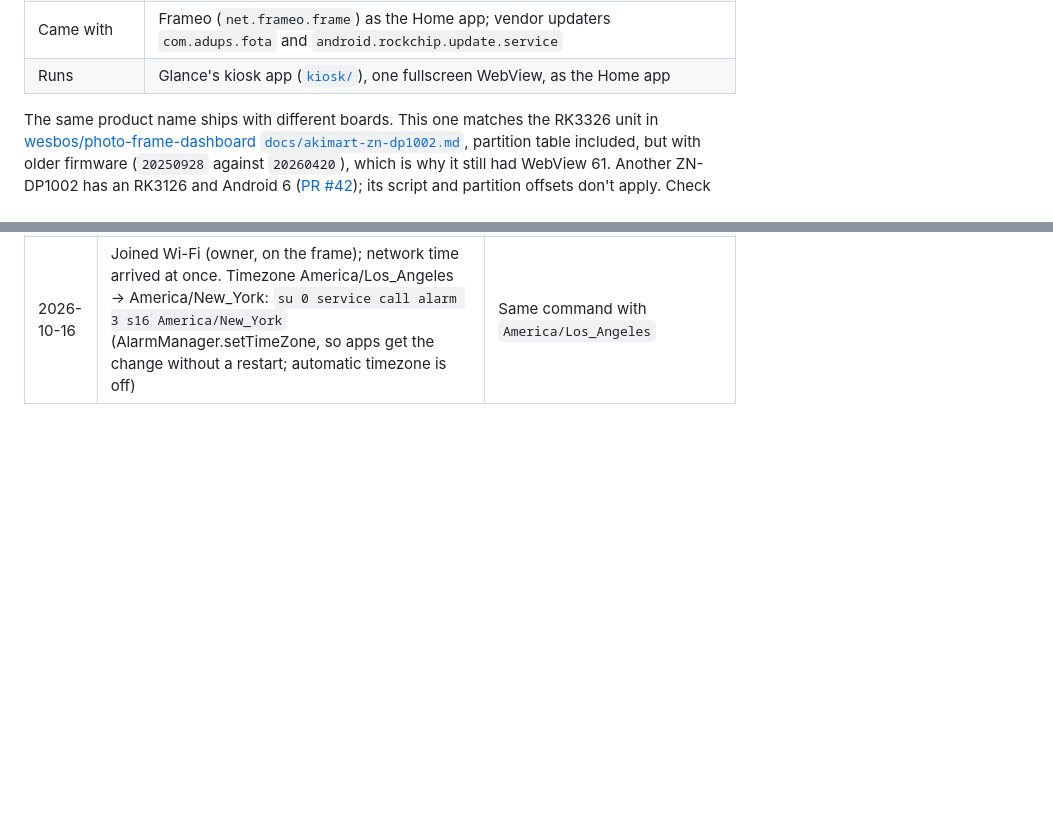
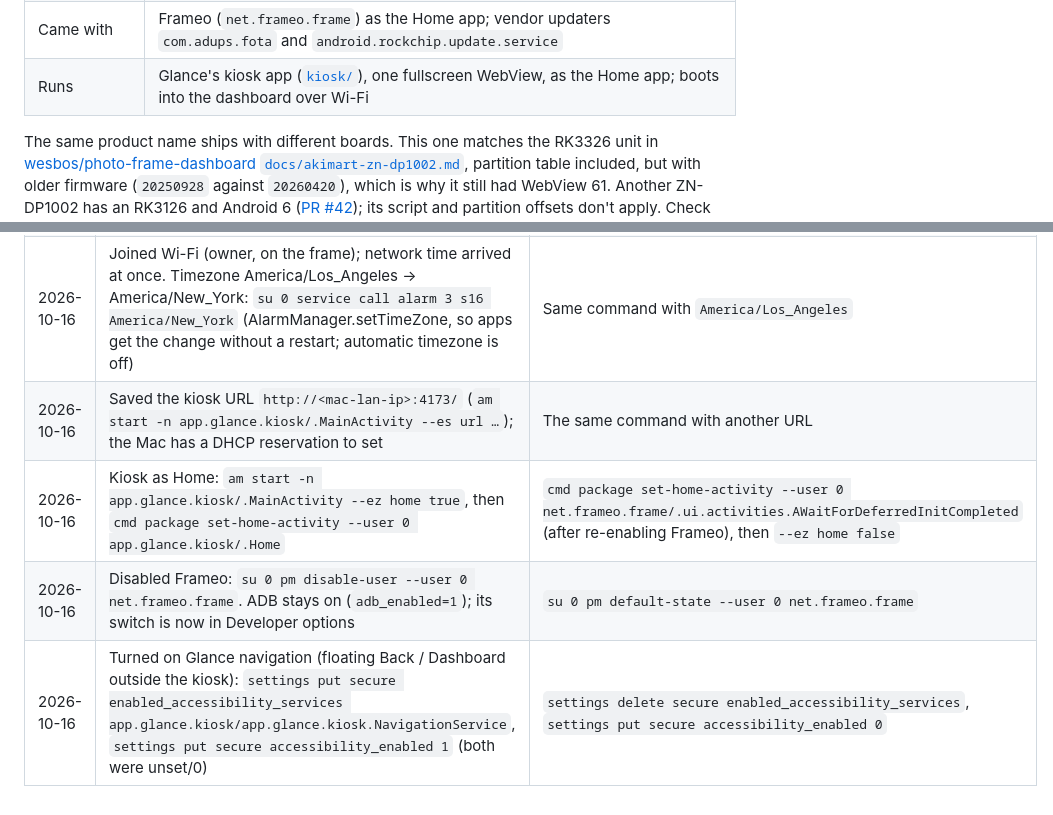
Before and after one commit to VenkatKandhipati/glance, a Markdown page: docs/frame.md, 2 parts joined by grey strips. Drawn GitHub-style; blank space fills up the shorter version.

```diff
--- a/docs/frame.md
+++ b/docs/frame.md
@@ -17,7 +17,7 @@ Read over ADB on 2026-10-16.
 | Browser engine | Android System WebView 106.0.5249.126, put in `/system` by this project (it shipped with 61) |
 | Access | USB ADB once enabled in Frameo (Settings → About → Beta Program → ADB access); root as `su 0 <cmd>` |
 | Came with | Frameo (`net.frameo.frame`) as the Home app; vendor updaters `com.adups.fota` and `android.rockchip.update.service` |
-| Runs | Glance's kiosk app ([`kiosk/`](../kiosk/README.md)), one fullscreen WebView, as the Home app |
+| Runs | Glance's kiosk app ([`kiosk/`](../kiosk/README.md)), one fullscreen WebView, as the Home app; boots into the dashboard over Wi-Fi |
 
 The same product name ships with different boards. This one matches the RK3326 unit in
 [wesbos/photo-frame-dashboard `docs/akimart-zn-dp1002.md`](https://github.com/wesbos/photo-frame-dashboard/blob/main/docs/akimart-zn-dp1002.md),
@@ -121,3 +121,7 @@ Record every change with its undo, newest last. All `su 0` commands run through
 | 2026-10-16 | WebView 61 → 106.0.5249.126 in `/system/app/webview`: LineageOS prebuilt `webview.apk` (SHA-256 `e2edc1f8…0580`, same file as wesbos PR #42), its three `.so` files unpacked into `lib/arm/`, old `oat/` removed. It can't go in as an update: the stock WebView has a different signing key. Original kept as `webview.apk.bak` (SHA-256 `db1f9a14…bc3b`), old `oat/` in `/data/local/tmp/glance/oat-61` | `su 0 mount -o remount,rw /system`, move `webview.apk.bak` back to `webview.apk`, `rm -rf lib`, copy `oat-61` back as `oat`, remount read-only, reboot. Last resort: write `p11-system` from the firmware backup back to the partition |
 | 2026-10-16 | Installed Glance's kiosk `app.glance.kiosk` 0.1 (`adb install -r kiosk/build/glance-kiosk.apk`), signed with the Mac's debug key. Home app unchanged (Frameo), no URL saved | `adb uninstall app.glance.kiosk` |
 | 2026-10-16 | Joined Wi-Fi (owner, on the frame); network time arrived at once. Timezone America/Los_Angeles → America/New_York: `su 0 service call alarm 3 s16 America/New_York` (AlarmManager.setTimeZone, so apps get the change without a restart; automatic timezone is off) | Same command with `America/Los_Angeles` |
+| 2026-10-16 | Saved the kiosk URL `http://<mac-lan-ip>:4173/` (`am start -n app.glance.kiosk/.MainActivity --es url …`); the Mac has a DHCP reservation to set | The same command with another URL |
+| 2026-10-16 | Kiosk as Home: `am start -n app.glance.kiosk/.MainActivity --ez home true`, then `cmd package set-home-activity --user 0 app.glance.kiosk/.Home` | `cmd package set-home-activity --user 0 net.frameo.frame/.ui.activities.AWaitForDeferredInitCompleted` (after re-enabling Frameo), then `--ez home false` |
+| 2026-10-16 | Disabled Frameo: `su 0 pm disable-user --user 0 net.frameo.frame`. ADB stays on (`adb_enabled=1`); its switch is now in Developer options | `su 0 pm default-state --user 0 net.frameo.frame` |
+| 2026-10-16 | Turned on Glance navigation (floating Back / Dashboard outside the kiosk): `settings put secure enabled_accessibility_services app.glance.kiosk/app.glance.kiosk.NavigationService`, `settings put secure accessibility_enabled 1` (both were unset/0) | `settings delete secure enabled_accessibility_services`, `settings put secure accessibility_enabled 0` |
```
Also changed, not shown: docs/connect-the-frame.md (+11 -3 lines), docs/roadmap.md (+3 -2 lines).
